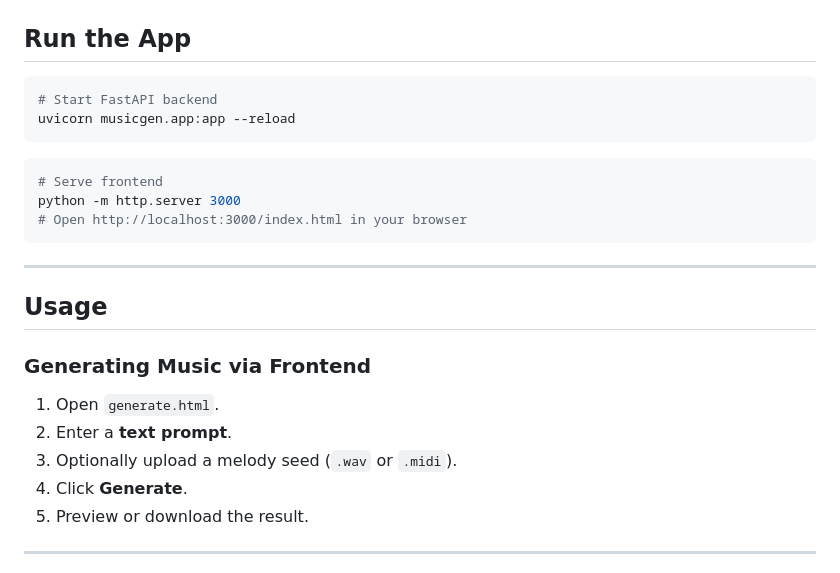
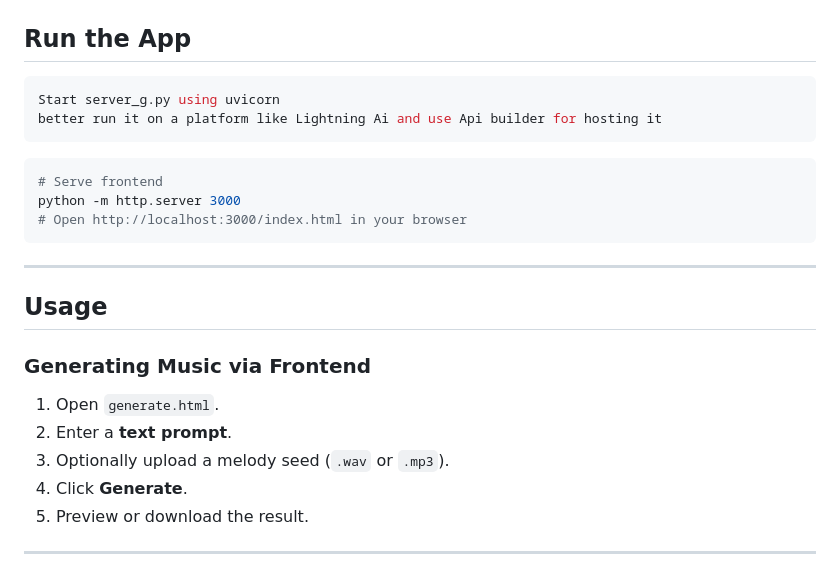
Before and after one commit to OmarAsh-Dev/AIMGNN, a Markdown page: README.md, the part around the change. Drawn GitHub-style.

````diff
--- a/README.md
+++ b/README.md
@@ -82,8 +82,8 @@ pip install transformers audiocraft
 ## Run the App
 
 ```bash
-# Start FastAPI backend
-uvicorn musicgen.app:app --reload
+Start server_g.py using uvicorn
+better run it on a platform like Lightning Ai and use Api builder for hosting it
 ```
 
 ```bash
@@ -100,7 +100,7 @@ python -m http.server 3000
 
 1. Open `generate.html`.
 2. Enter a **text prompt**.
-3. Optionally upload a melody seed (`.wav` or `.midi`).
+3. Optionally upload a melody seed (`.wav` or `.mp3`).
 4. Click **Generate**.
 5. Preview or download the result.
 
````
